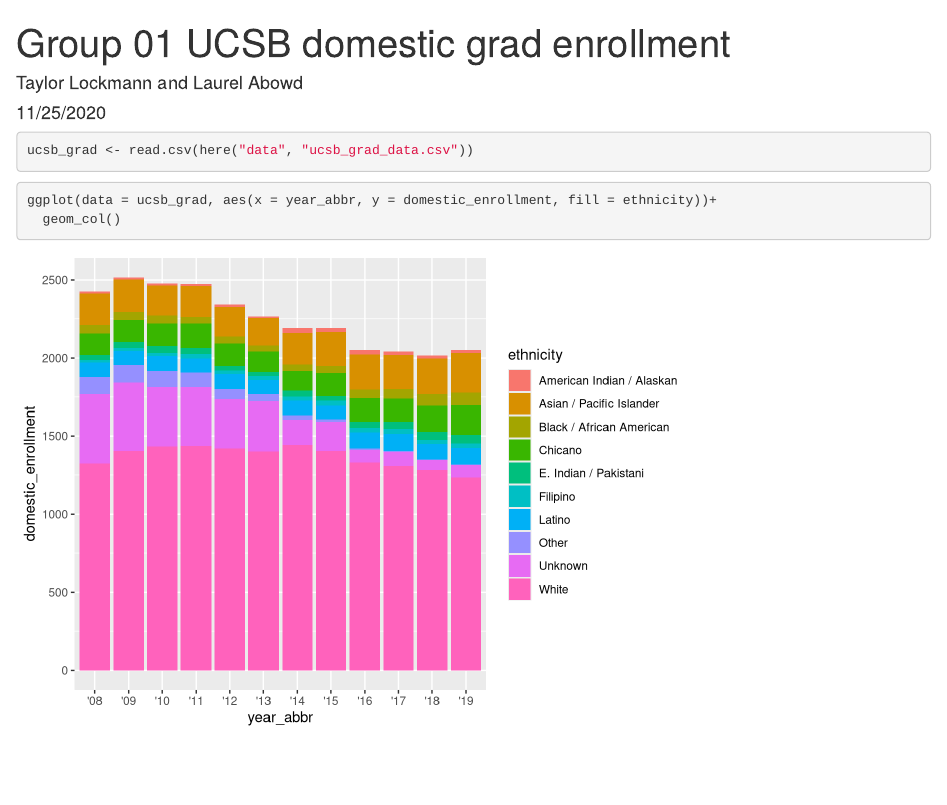
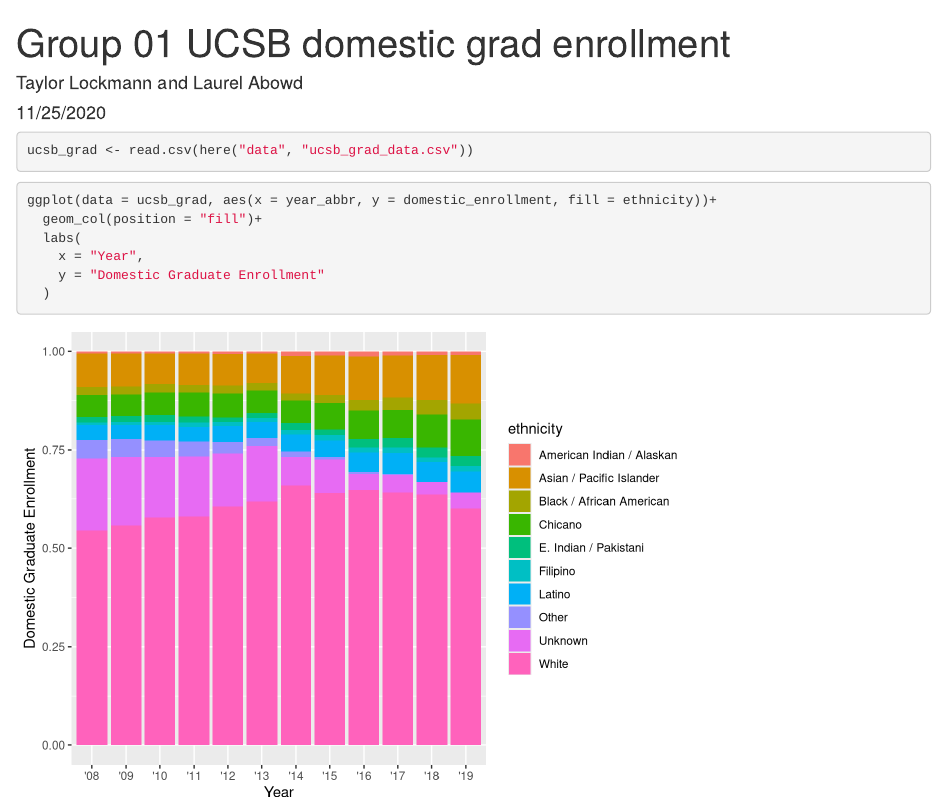
Before and after one commit to taylorlockmann/ucsb-grad-group-01, an R Markdown document (src/group_01_ucsb_grad.Rmd): the page in a window 1100 px wide, from its top. Rendered offline with R 4.5, knitr and Pandoc, with nearby package versions.

Commit message:
Finished part C. Added position = "fill" and updated axis labels.

````diff
--- a/src/group_01_ucsb_grad.Rmd
+++ b/src/group_01_ucsb_grad.Rmd
@@ -17,5 +17,9 @@
 
 ```{r}
 ggplot(data = ucsb_grad, aes(x = year_abbr, y = domestic_enrollment, fill = ethnicity))+
-  geom_col()
+  geom_col(position = "fill")+
+  labs(
+    x = "Year",
+    y = "Domestic Graduate Enrollment"
+  )
 ```
````
